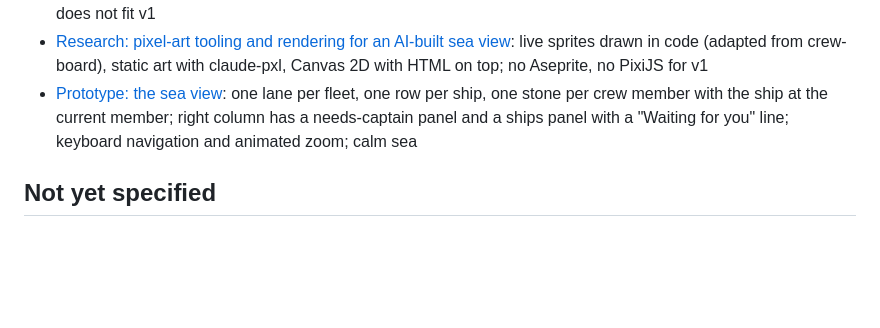
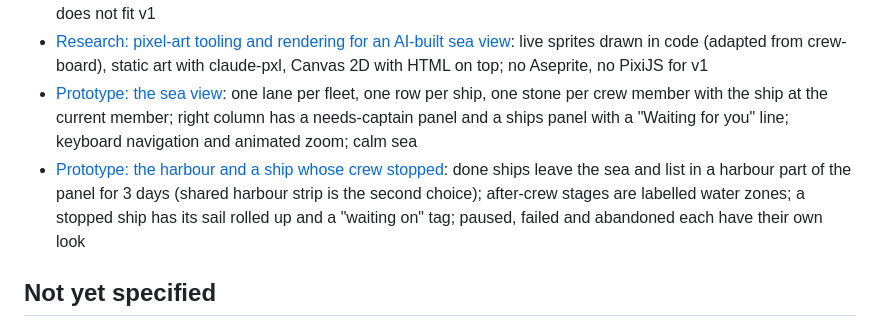
Before and after one commit to sabasayer/fleet, a Markdown page: .scratch/fleet/map.md, the part around the change. Drawn GitHub-style; blank space fills up the shorter version.

Commit message:
docs: resolve harbour prototype
Co-Authored-By: Claude Opus 5.5 <noreply@anthropic.com>

```diff
--- a/.scratch/fleet/map.md
+++ b/.scratch/fleet/map.md
@@ -26,6 +26,7 @@ A build-ready spec for fleet v1, plus build tickets that `/crew` can run. Fleet
 - [Research: how to jump back to a running crew session](issues/01-research-jump-back.md): herdr covers all cases by Claude session ID: focus the live pane, resume in a new pane when gone, start a new pane with a fleet-made session ID; Remote Control does not fit v1
 - [Research: pixel-art tooling and rendering for an AI-built sea view](issues/02-research-pixel-tooling.md): live sprites drawn in code (adapted from crew-board), static art with claude-pxl, Canvas 2D with HTML on top; no Aseprite, no PixiJS for v1
 - [Prototype: the sea view](issues/04-prototype-sea-view.md): one lane per fleet, one row per ship, one stone per crew member with the ship at the current member; right column has a needs-captain panel and a ships panel with a "Waiting for you" line; keyboard navigation and animated zoom; calm sea
+- [Prototype: the harbour and a ship whose crew stopped](issues/08-prototype-harbour.md): done ships leave the sea and list in a harbour part of the panel for 3 days (shared harbour strip is the second choice); after-crew stages are labelled water zones; a stopped ship has its sail rolled up and a "waiting on" tag; paused, failed and abandoned each have their own look
 
 ## Not yet specified
 
```
Also changed, not shown: 1 other file.
